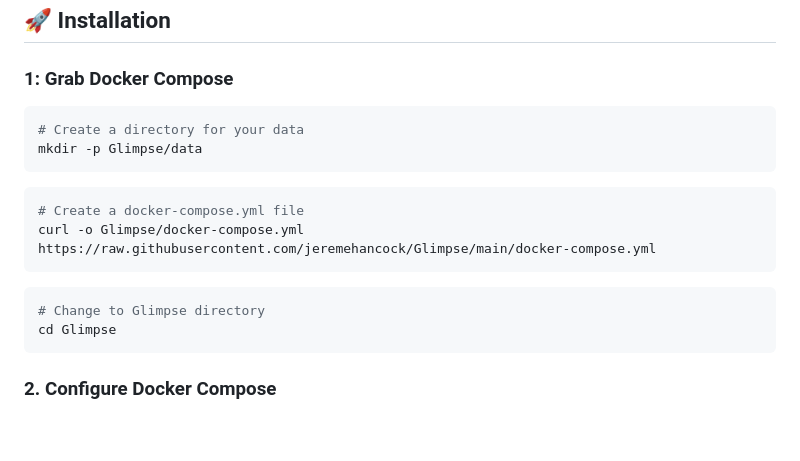
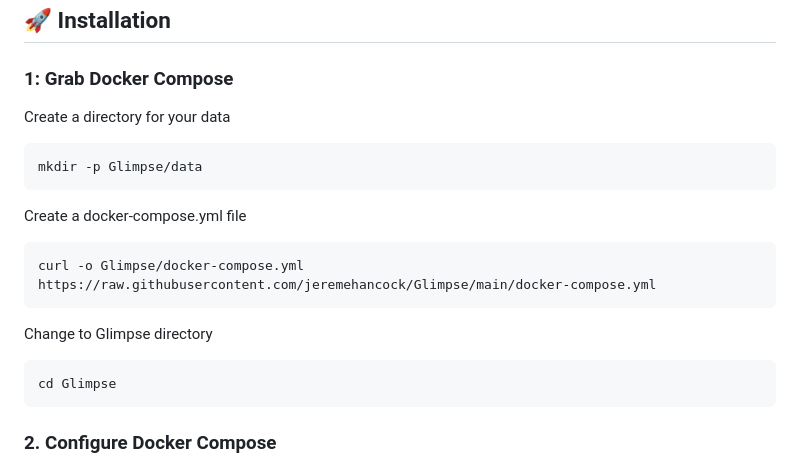
Before and after one commit to Gom3tzler/Glimpse, a Markdown page: README.md, the part around the change. GitHub-like rendering; blank space fills up the shorter version.

````diff
--- a/README.md
+++ b/README.md
@@ -25,18 +25,18 @@ A sleek, responsive web application for browsing and viewing your Plex media lib
 
 ### 1: Grab Docker Compose
 
+Create a directory for your data
 ```bash
-# Create a directory for your data
 mkdir -p Glimpse/data
 ```
 
+Create a docker-compose.yml file
 ```bash
-# Create a docker-compose.yml file
 curl -o Glimpse/docker-compose.yml https://raw.githubusercontent.com/jeremehancock/Glimpse/main/docker-compose.yml
 ```
 
+Change to Glimpse directory
 ```bash
-# Change to Glimpse directory
 cd Glimpse
 ```
 
````
